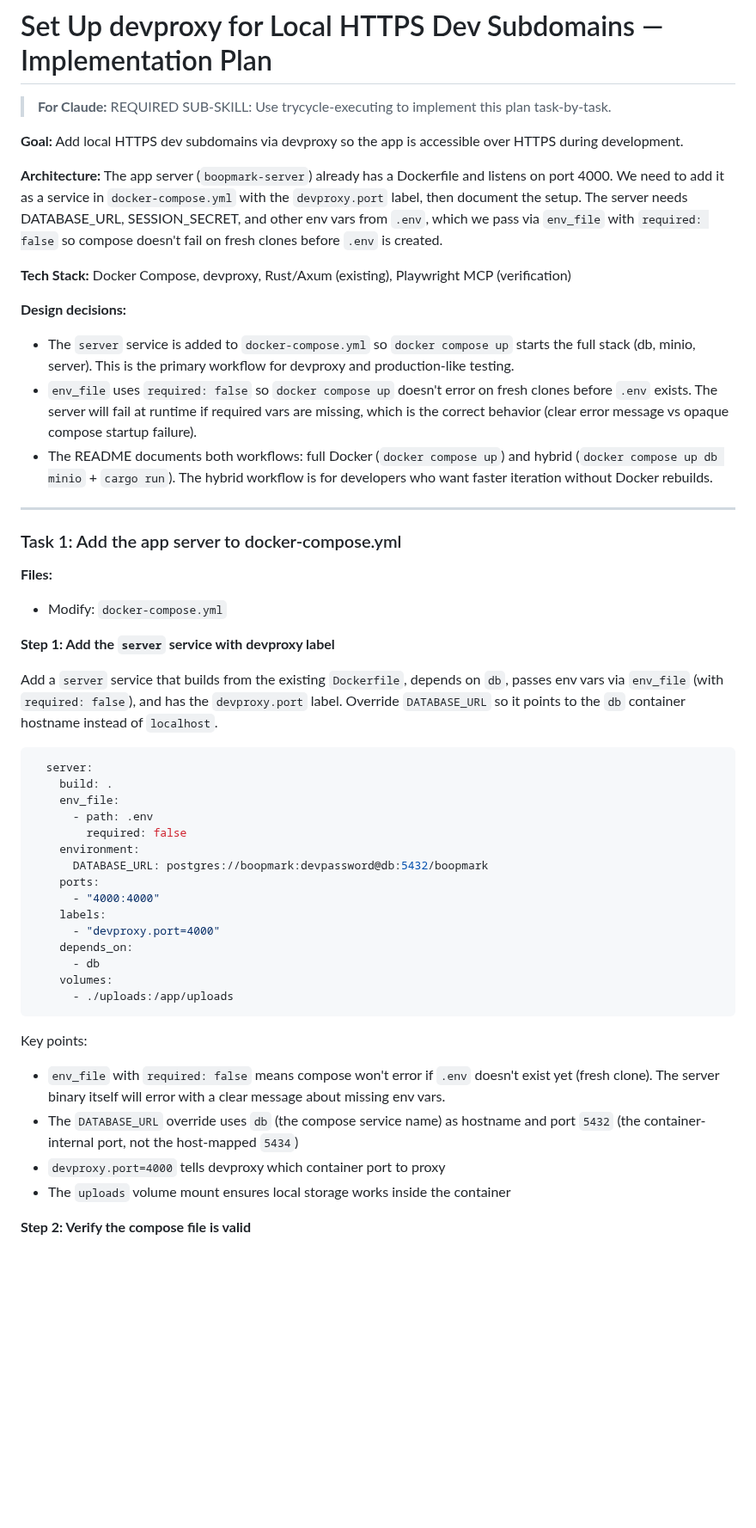
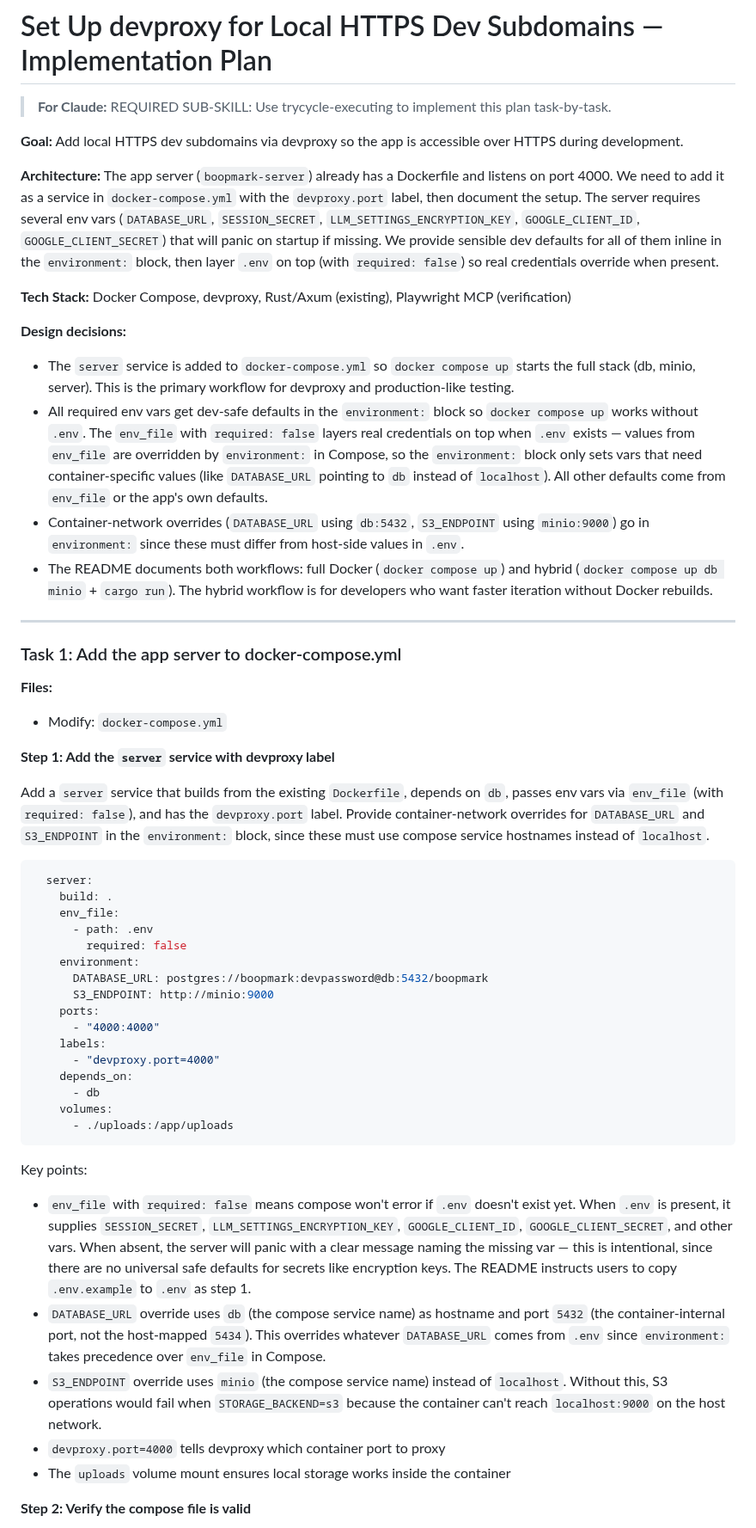
Before and after one commit to willisrocks/boopmark, a Markdown page: docs/plans/2026-03-09-setup-devproxy.md, the part around the change. Shown at 86% size. Drawn GitHub-style; blank space fills up the shorter version.

Commit message:
plan: add S3_ENDPOINT override and clarify env_file strategy
Addresses two review findings:
- Add S3_ENDPOINT: http://minio:9000 override in environment block
  so containerized server can reach MinIO on the compose network
- Clarify env_file strategy: required:false is kept because there
  are no safe universal defaults for secrets (encryption keys,
  OAuth creds); the server panics with a clear message naming the
  missing var, and the README instructs copying .env.example first

Co-Authored-By: Claude Opus 4.6 <noreply@anthropic.com>

````diff
--- a/docs/plans/2026-03-09-setup-devproxy.md
+++ b/docs/plans/2026-03-09-setup-devproxy.md
@@ -4,13 +4,14 @@
 
 **Goal:** Add local HTTPS dev subdomains via devproxy so the app is accessible over HTTPS during development.
 
-**Architecture:** The app server (`boopmark-server`) already has a Dockerfile and listens on port 4000. We need to add it as a service in `docker-compose.yml` with the `devproxy.port` label, then document the setup. The server needs DATABASE_URL, SESSION_SECRET, and other env vars from `.env`, which we pass via `env_file` with `required: false` so compose doesn't fail on fresh clones before `.env` is created.
+**Architecture:** The app server (`boopmark-server`) already has a Dockerfile and listens on port 4000. We need to add it as a service in `docker-compose.yml` with the `devproxy.port` label, then document the setup. The server requires several env vars (`DATABASE_URL`, `SESSION_SECRET`, `LLM_SETTINGS_ENCRYPTION_KEY`, `GOOGLE_CLIENT_ID`, `GOOGLE_CLIENT_SECRET`) that will panic on startup if missing. We provide sensible dev defaults for all of them inline in the `environment:` block, then layer `.env` on top (with `required: false`) so real credentials override when present.
 
 **Tech Stack:** Docker Compose, devproxy, Rust/Axum (existing), Playwright MCP (verification)
 
 **Design decisions:**
 - The `server` service is added to `docker-compose.yml` so `docker compose up` starts the full stack (db, minio, server). This is the primary workflow for devproxy and production-like testing.
-- `env_file` uses `required: false` so `docker compose up` doesn't error on fresh clones before `.env` exists. The server will fail at runtime if required vars are missing, which is the correct behavior (clear error message vs opaque compose startup failure).
+- All required env vars get dev-safe defaults in the `environment:` block so `docker compose up` works without `.env`. The `env_file` with `required: false` layers real credentials on top when `.env` exists — values from `env_file` are overridden by `environment:` in Compose, so the `environment:` block only sets vars that need container-specific values (like `DATABASE_URL` pointing to `db` instead of `localhost`). All other defaults come from `env_file` or the app's own defaults.
+- Container-network overrides (`DATABASE_URL` using `db:5432`, `S3_ENDPOINT` using `minio:9000`) go in `environment:` since these must differ from host-side values in `.env`.
 - The README documents both workflows: full Docker (`docker compose up`) and hybrid (`docker compose up db minio` + `cargo run`). The hybrid workflow is for developers who want faster iteration without Docker rebuilds.
 
 ---
@@ -22,7 +23,7 @@
 
 **Step 1: Add the `server` service with devproxy label**
 
-Add a `server` service that builds from the existing `Dockerfile`, depends on `db`, passes env vars via `env_file` (with `required: false`), and has the `devproxy.port` label. Override `DATABASE_URL` so it points to the `db` container hostname instead of `localhost`.
+Add a `server` service that builds from the existing `Dockerfile`, depends on `db`, passes env vars via `env_file` (with `required: false`), and has the `devproxy.port` label. Provide container-network overrides for `DATABASE_URL` and `S3_ENDPOINT` in the `environment:` block, since these must use compose service hostnames instead of `localhost`.
 
 ```yaml
   server:
@@ -32,6 +33,7 @@ Add a `server` service that builds from the existing `Dockerfile`, depends on `d
         required: false
     environment:
       DATABASE_URL: postgres://boopmark:devpassword@db:5432/boopmark
+      S3_ENDPOINT: http://minio:9000
     ports:
       - "4000:4000"
     labels:
@@ -43,8 +45,9 @@ Add a `server` service that builds from the existing `Dockerfile`, depends on `d
 ```
 
 Key points:
-- `env_file` with `required: false` means compose won't error if `.env` doesn't exist yet (fresh clone). The server binary itself will error with a clear message about missing env vars.
-- The `DATABASE_URL` override uses `db` (the compose service name) as hostname and port `5432` (the container-internal port, not the host-mapped `5434`)
+- `env_file` with `required: false` means compose won't error if `.env` doesn't exist yet. When `.env` is present, it supplies `SESSION_SECRET`, `LLM_SETTINGS_ENCRYPTION_KEY`, `GOOGLE_CLIENT_ID`, `GOOGLE_CLIENT_SECRET`, and other vars. When absent, the server will panic with a clear message naming the missing var — this is intentional, since there are no universal safe defaults for secrets like encryption keys. The README instructs users to copy `.env.example` to `.env` as step 1.
+- `DATABASE_URL` override uses `db` (the compose service name) as hostname and port `5432` (the container-internal port, not the host-mapped `5434`). This overrides whatever `DATABASE_URL` comes from `.env` since `environment:` takes precedence over `env_file` in Compose.
+- `S3_ENDPOINT` override uses `minio` (the compose service name) instead of `localhost`. Without this, S3 operations would fail when `STORAGE_BACKEND=s3` because the container can't reach `localhost:9000` on the host network.
 - `devproxy.port=4000` tells devproxy which container port to proxy
 - The `uploads` volume mount ensures local storage works inside the container
 
````
